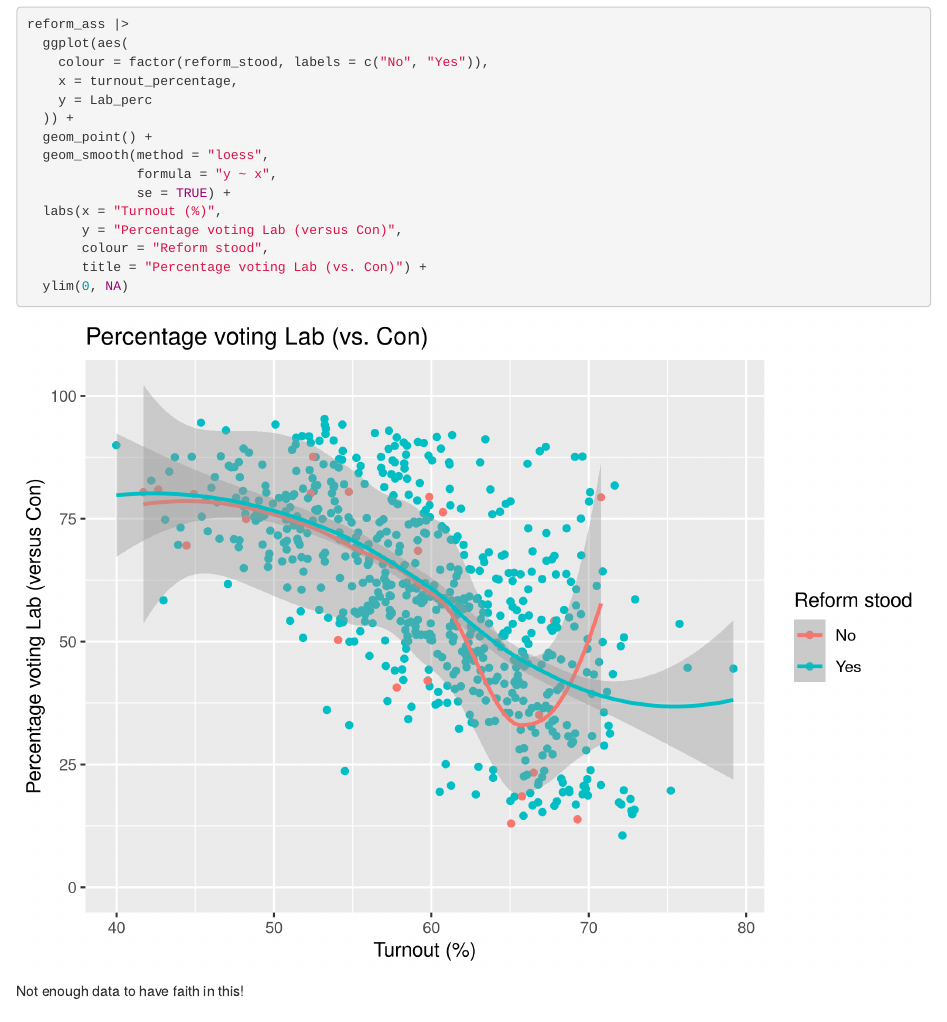
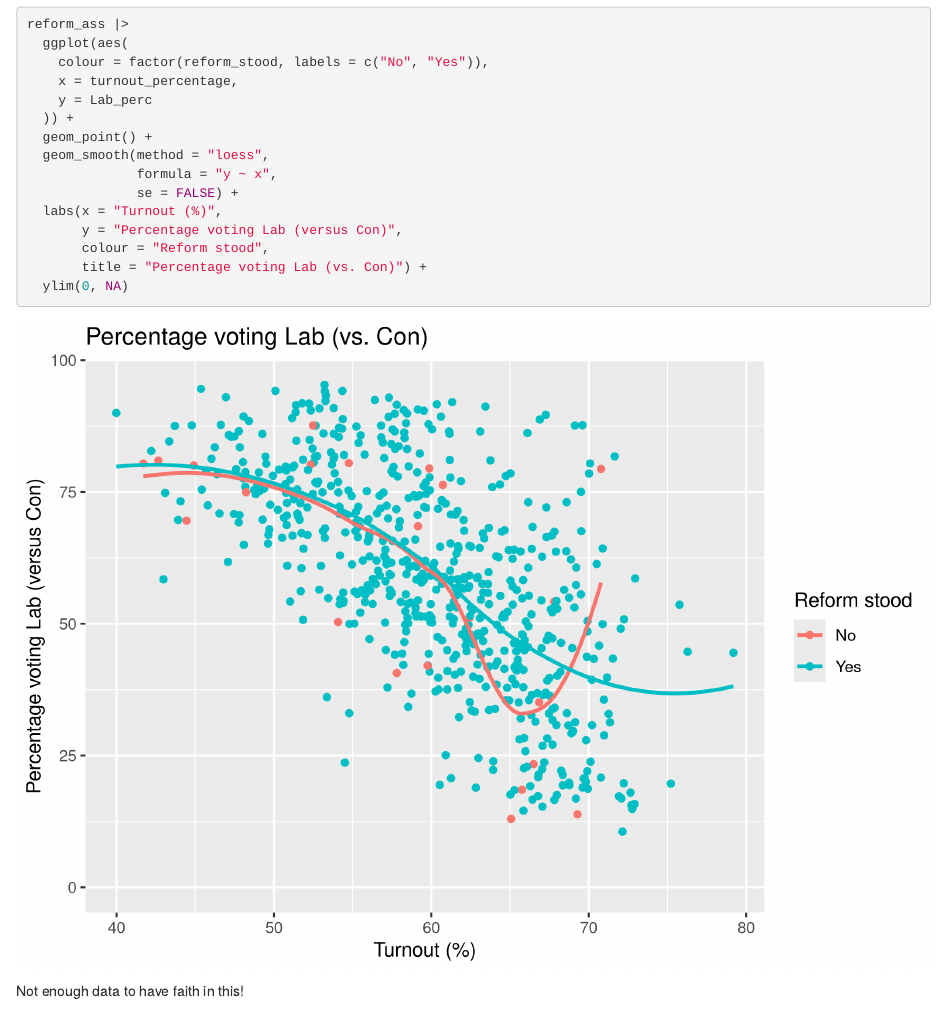
Before and after one commit to InductiveStep/colm-test, an R Markdown document (compos.Rmd): the page in a window 1100 px wide, from 14530 px down. Rendered offline with R 4.5, knitr and Pandoc, with nearby package versions; some code elsewhere in the file could not run offline.

Commit message:
Update compos.Rmd

```diff
--- a/compos.Rmd
+++ b/compos.Rmd
@@ -436,7 +436,7 @@ reform_ass |>
   geom_point() +
   geom_smooth(method = "loess",
               formula = "y ~ x",
-              se = TRUE) +
+              se = FALSE) +
   labs(x = "Turnout (%)",
        y = "Percentage voting Lab (versus Con)",
        colour = "Reform stood",
```
